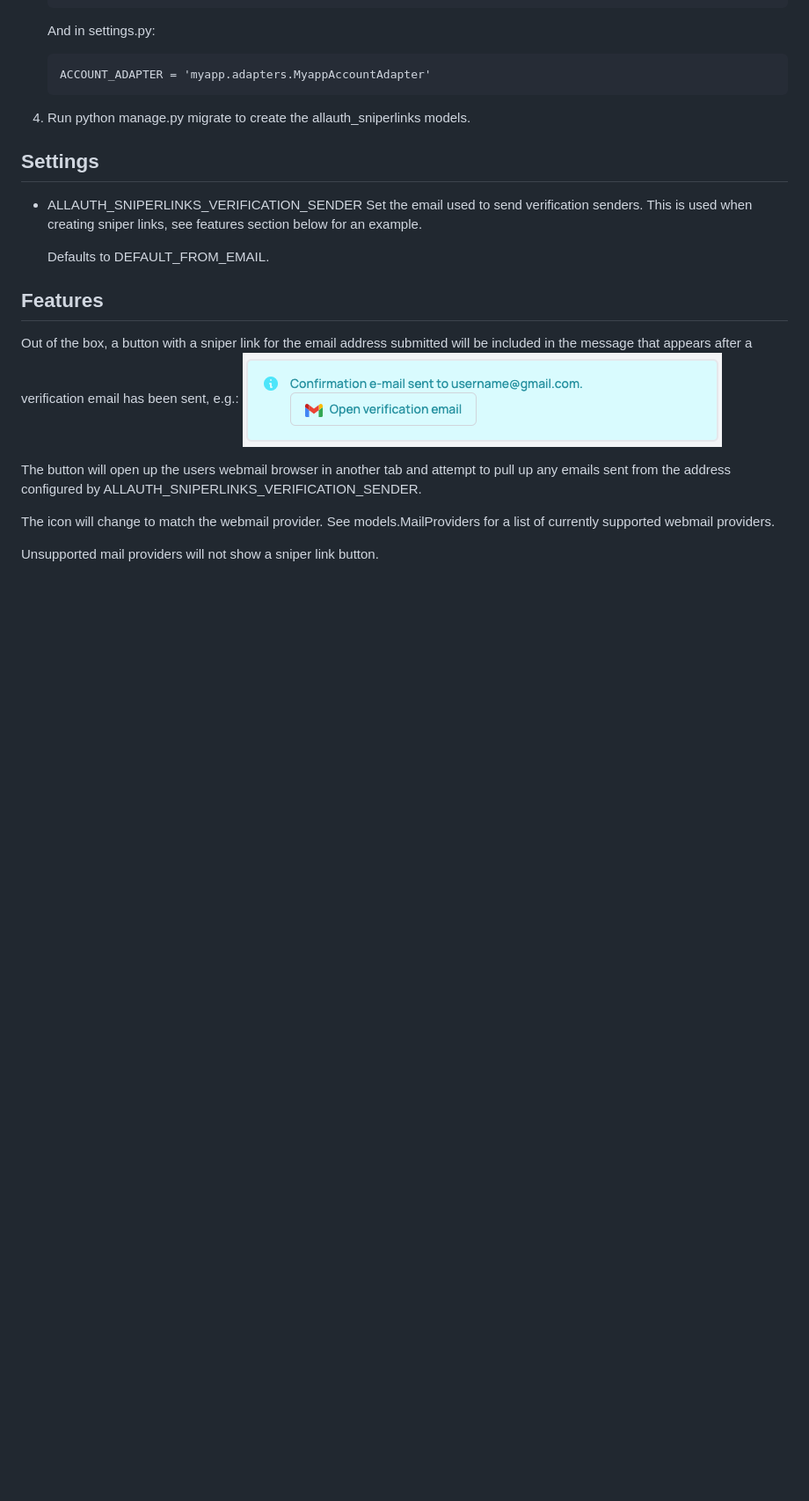
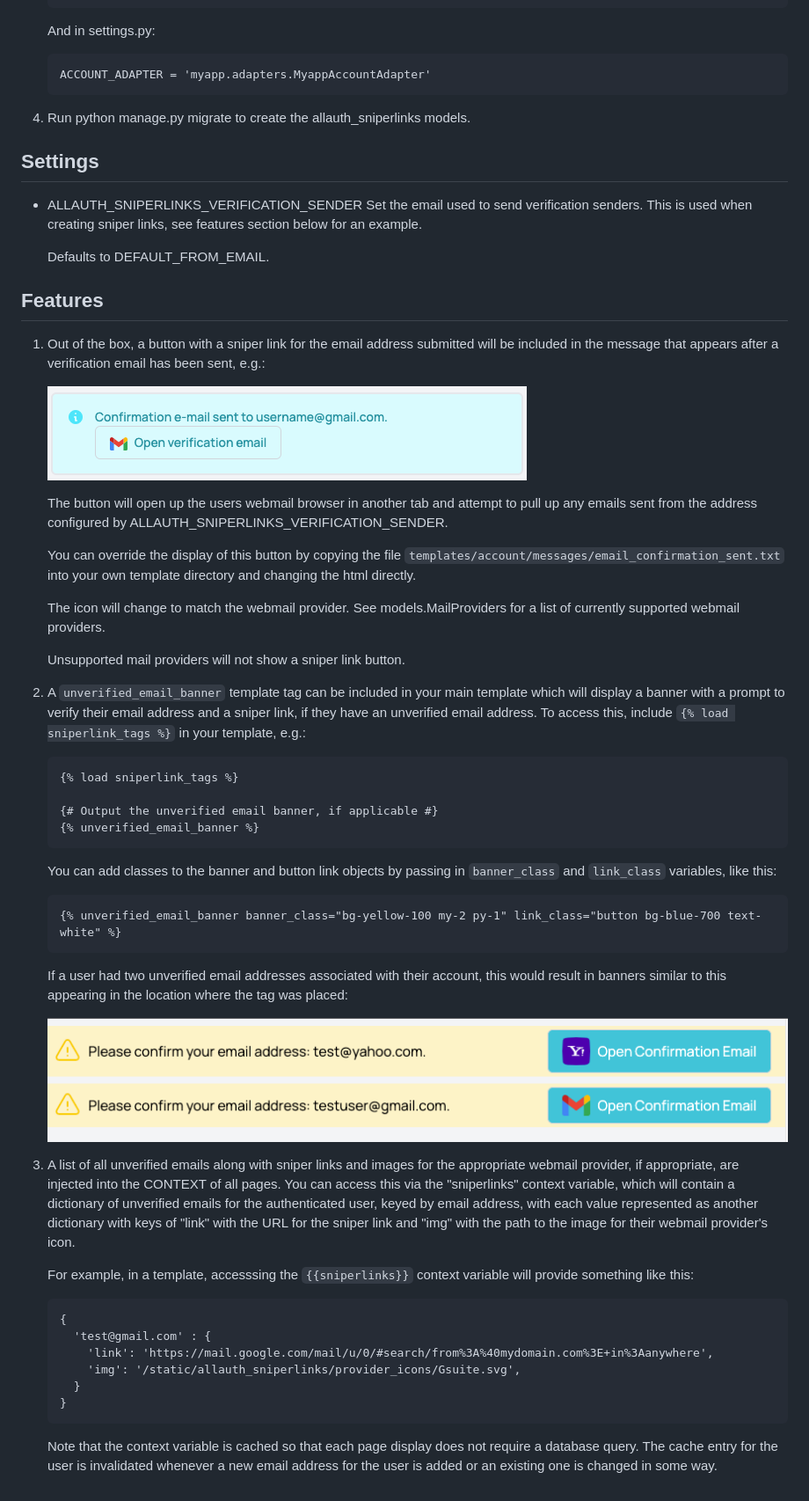
Before and after one commit to skulegirl/django-allauth-sniperlinks, a Markdown page: README.md, the part around the change. Shown: that part at 88% size. Rendered like a GitHub page; pictures changed too: readme_images/SniperLinkBanners.png (added); blank space fills up the shorter version.

Commit message:
Add support for banner via template tag, update README

````diff
--- a/README.md
+++ b/README.md
@@ -67,10 +67,60 @@ The package integrates with the amazing [Django Allauth](https://github.com/penn
 
 ## Features
 
-Out of the box, a button with a sniper link for the email address submitted will be included in the message that appears after a verification email has been sent, e.g.: ![Sniper Link Sample Image](readme_images/SniperLinkSampleImg.png)
+1. Out of the box, a button with a sniper link for the email address submitted will be included in the message that appears after a verification email has been sent, e.g.:
 
-The button will open up the users webmail browser in another tab and attempt to pull up any emails sent from the address configured by ALLAUTH_SNIPERLINKS_VERIFICATION_SENDER.
+    ![Sniper Link Sample Image](readme_images/SniperLinkSampleImg.png)
 
-The icon will change to match the webmail provider. See models.MailProviders for a list of currently supported webmail providers.
+    The button will open up the users webmail browser in another tab and attempt to pull up any emails sent from the address configured by ALLAUTH_SNIPERLINKS_VERIFICATION_SENDER.
 
-Unsupported mail providers will not show a sniper link button.
+    You can override the display of this button by copying the file `templates/account/messages/email_confirmation_sent.txt`
+    into your own template directory and changing the html directly.
+
+    The icon will change to match the webmail provider. See models.MailProviders for a list of currently supported webmail providers.
+
+    Unsupported mail providers will not show a sniper link button.
+
+2. A `unverified_email_banner` template tag can be included in your main template which will
+display a banner with a prompt to verify their email address and a sniper link, if they have
+an unverified email address. To access this, include `{% load sniperlink_tags %}` in your template,
+e.g.:
+
+    ```
+    {% load sniperlink_tags %}
+
+    {# Output the unverified email banner, if applicable #}
+    {% unverified_email_banner %}
+    ```
+
+    You can add classes to the banner and button link objects by passing in `banner_class` and `link_class`
+variables, like this:
+
+    ```
+    {% unverified_email_banner banner_class="bg-yellow-100 my-2 py-1" link_class="button bg-blue-700 text-white" %}
+    ```
+
+    If a user had two unverified email addresses associated with their account, this would result
+    in banners similar to this appearing in the location where the tag was placed:
+
+    ![Sniper Link Banner](readme_images/SniperLinkBanners.png)
+3. A list of all unverified emails along with sniper links and images for the appropriate
+webmail provider, if appropriate, are injected into the CONTEXT of all pages. You can access
+this via the "sniperlinks" context variable, which will contain a dictionary of unverified emails for
+the authenticated user, keyed by email address, with each value represented as another dictionary with
+keys of "link" with the URL for the sniper link and "img" with the path to the image for
+their webmail provider's icon.
+
+    For example, in a template, accesssing the `{{sniperlinks}}` context variable will provide
+    something like this:
+    ```
+    {
+      'test@gmail.com' : {
+        'link': 'https://mail.google.com/mail/u/0/#search/from%3A%40mydomain.com%3E+in%3Aanywhere',
+        'img': '/static/allauth_sniperlinks/provider_icons/Gsuite.svg',
+      }
+    }
+    ```
+
+    Note that the context variable is cached so that each page display does not require a
+    database query. The cache entry for the user is invalidated whenever a new email address
+    for the user is added or an existing one is changed in some way.
````
Also changed, not shown: 3 other files.
